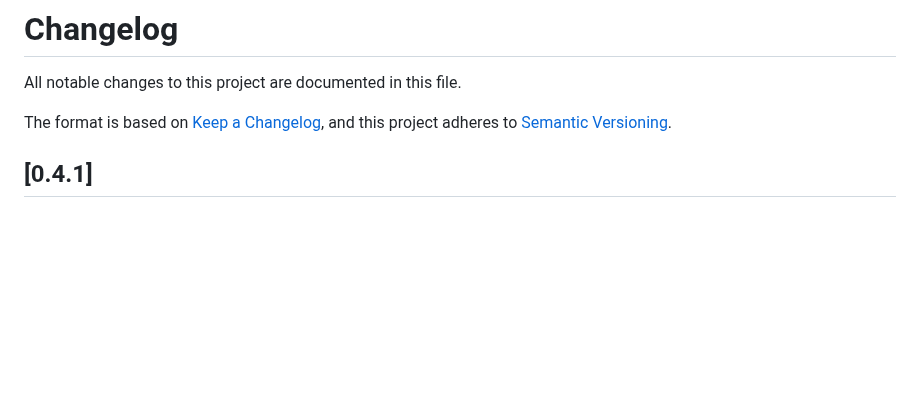
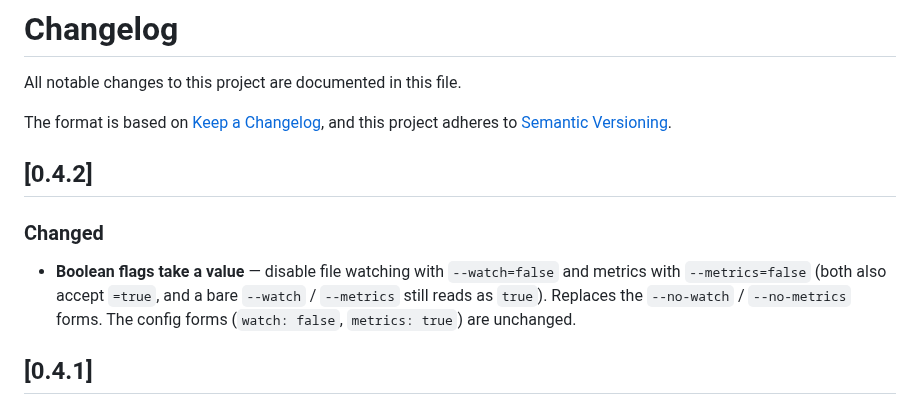
Before and after one commit to charliebeckstrand/hlidskjalf, a Markdown page: CHANGELOG.md, the part around the change. Rendered like a GitHub page; blank space fills up the shorter version.

```diff
--- a/CHANGELOG.md
+++ b/CHANGELOG.md
@@ -4,6 +4,15 @@ All notable changes to this project are documented in this file.
 
 The format is based on [Keep a Changelog](https://keepachangelog.com/en/1.1.0/),
 and this project adheres to [Semantic Versioning](https://semver.org/spec/v2.0.0.html).
+
+## [0.4.2]
+
+### Changed
+
+- **Boolean flags take a value** — disable file watching with `--watch=false` and
+  metrics with `--metrics=false` (both also accept `=true`, and a bare `--watch` /
+  `--metrics` still reads as `true`). Replaces the `--no-watch` / `--no-metrics`
+  forms. The config forms (`watch: false`, `metrics: true`) are unchanged.
 
 ## [0.4.1]
 
```
Also changed, not shown: README.md (+8 -11 lines), screenshot.png, 2 other files.
